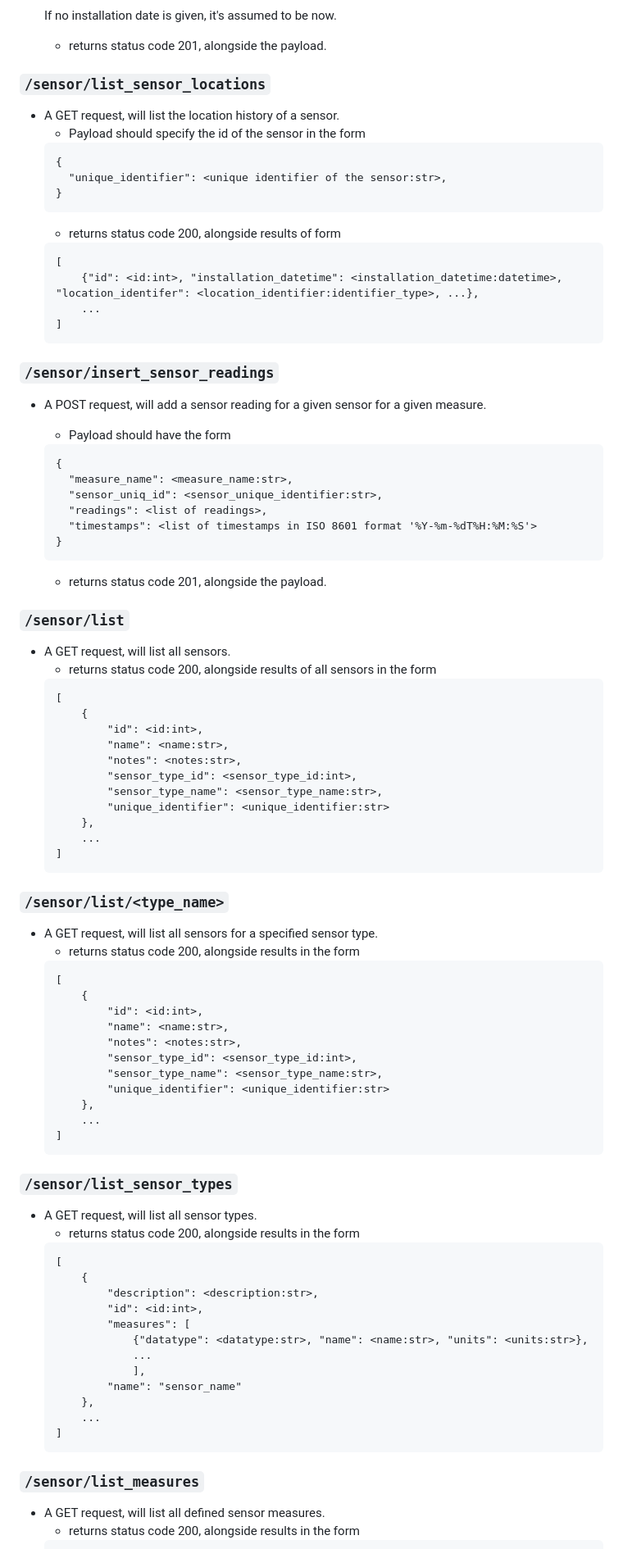
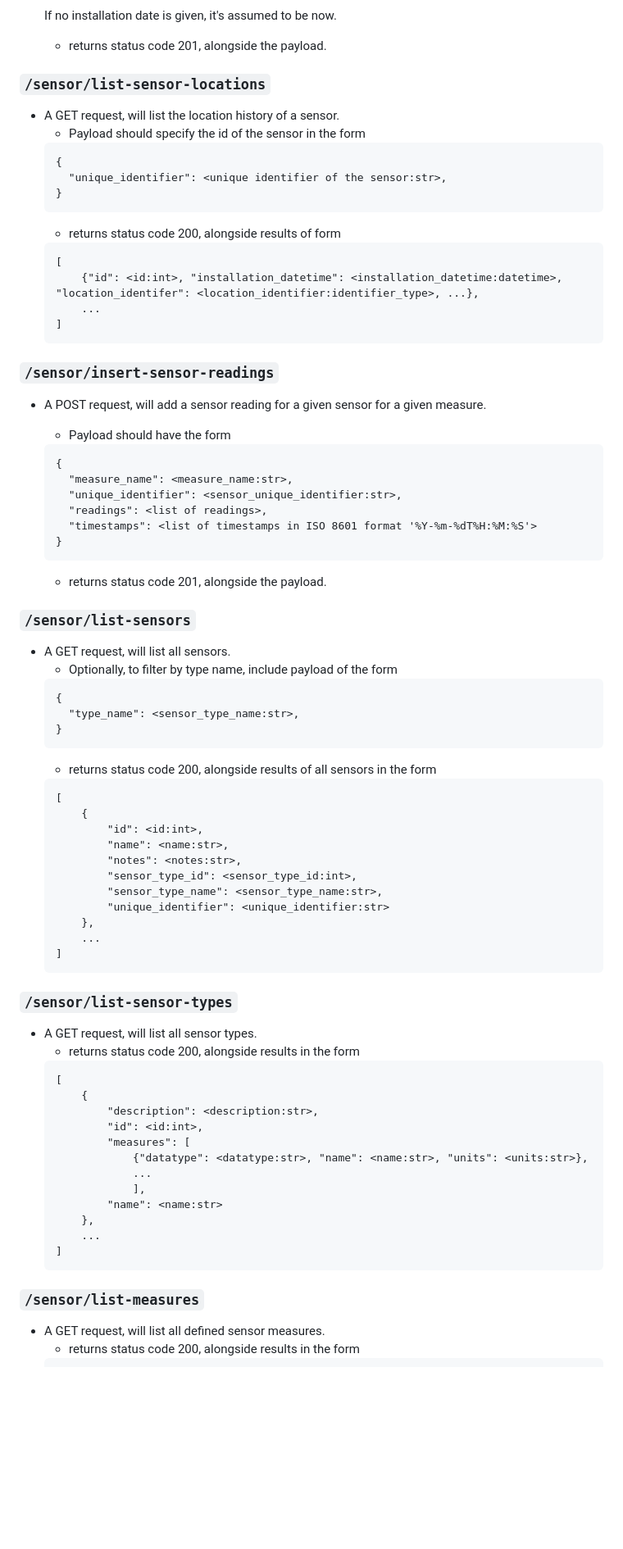
Before and after one commit to alan-turing-institute/DTBase, a Markdown page: dtbase/backend/README.md, the part around one of its changes. Shown at 82% size. Drawn GitHub-style; blank space fills up the shorter version.

Commit message:
Update README.md
update sensor API documentation

````diff
--- a/dtbase/backend/README.md
+++ b/dtbase/backend/README.md
@@ -183,7 +184,7 @@ The endpoints are:
 
     - returns status code 201, alongside the payload.
 
-### `/sensor/list_sensor_locations`
+### `/sensor/list-sensor-locations`
 * A GET request, will list the location history of a sensor.
     - Payload should specify the id of the sensor in the form
     ```
@@ -199,13 +200,13 @@ The endpoints are:
     ]
     ```
 
-### `/sensor/insert_sensor_readings`
+### `/sensor/insert-sensor-readings`
 * A POST request, will add a sensor reading for a given sensor for a given measure.
     - Payload should have the form
     ```
     {
       "measure_name": <measure_name:str>,
-      "sensor_uniq_id": <sensor_unique_identifier:str>,
+      "unique_identifier": <sensor_unique_identifier:str>,
       "readings": <list of readings>,
       "timestamps": <list of timestamps in ISO 8601 format '%Y-%m-%dT%H:%M:%S'>
     }
@@ -213,8 +214,14 @@ The endpoints are:
 
     - returns status code 201, alongside the payload.
 
-### `/sensor/list`
+### `/sensor/list-sensors`
 * A GET request, will list all sensors.
+    - Optionally, to filter by type name, include payload of the form
+    ```
+    {
+      "type_name": <sensor_type_name:str>,
+    }
+    ```
     - returns status code 200, alongside results of all sensors in the form
     ```
     [
@@ -230,24 +237,7 @@ The endpoints are:
     ]
     ```
 
-### `/sensor/list/<type_name>`
-* A GET request, will list all sensors for a specified sensor type.
-    - returns status code 200, alongside results in the form
-    ```
-    [
-        {
-            "id": <id:int>,
-            "name": <name:str>,
-            "notes": <notes:str>,
-            "sensor_type_id": <sensor_type_id:int>,
-            "sensor_type_name": <sensor_type_name:str>,
-            "unique_identifier": <unique_identifier:str>
-        },
-        ...
-    ]
-    ```
-
-### `/sensor/list_sensor_types`
+### `/sensor/list-sensor-types`
 * A GET request, will list all sensor types.
     - returns status code 200, alongside results in the form
     ```
@@ -259,13 +249,13 @@ The endpoints are:
                 {"datatype": <datatype:str>, "name": <name:str>, "units": <units:str>},
                 ...
                 ],
-            "name": "sensor_name"
+            "name": <name:str>
         },
         ...
     ]
     ```
 
-### `/sensor/list_measures`
+### `/sensor/list-measures`
 * A GET request, will list all defined sensor measures.
     - returns status code 200, alongside results in the form
     ```
````
Also changed, not shown: other parts of dtbase/backend/README.md (+21 -8 lines).
